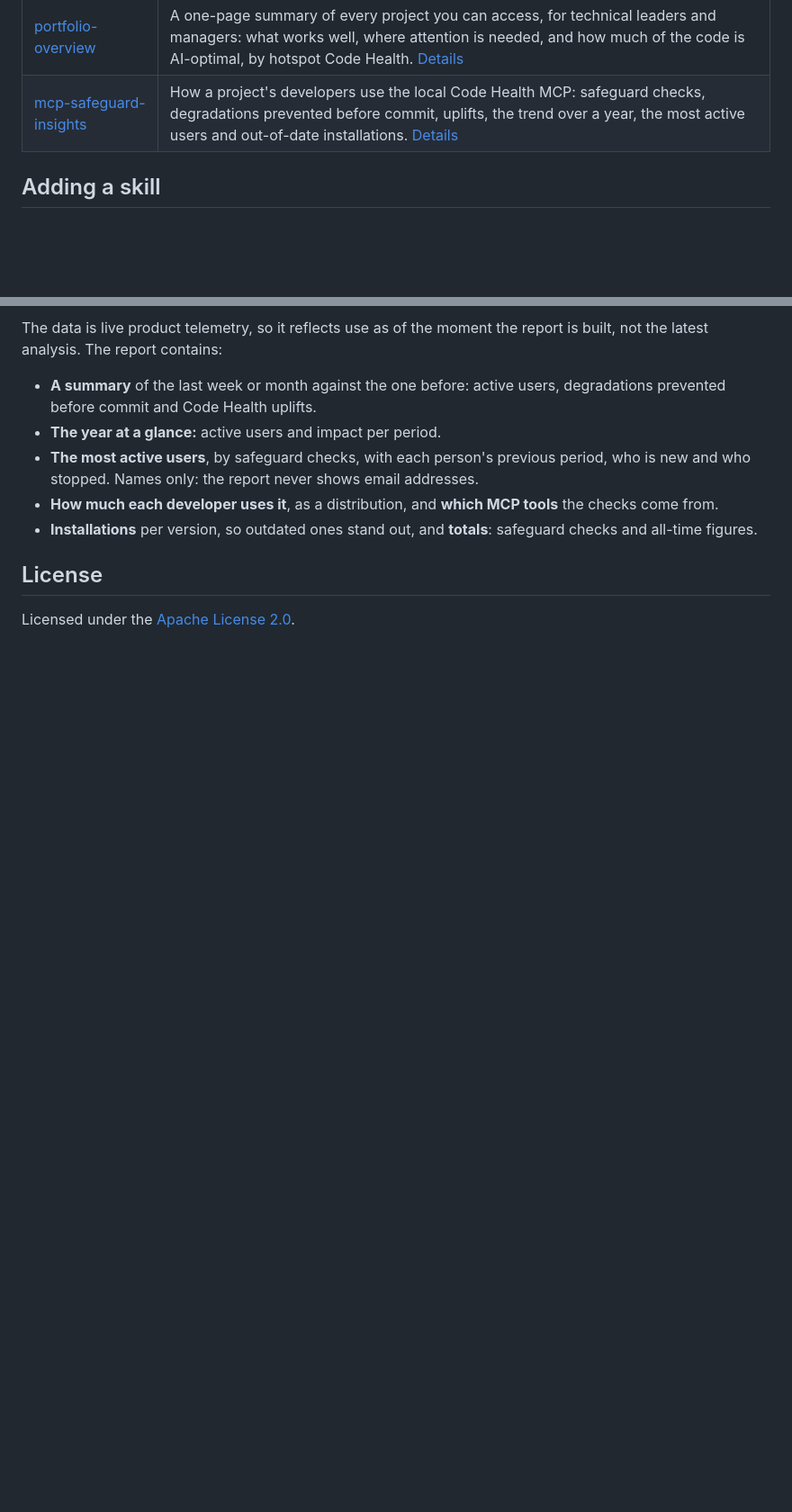
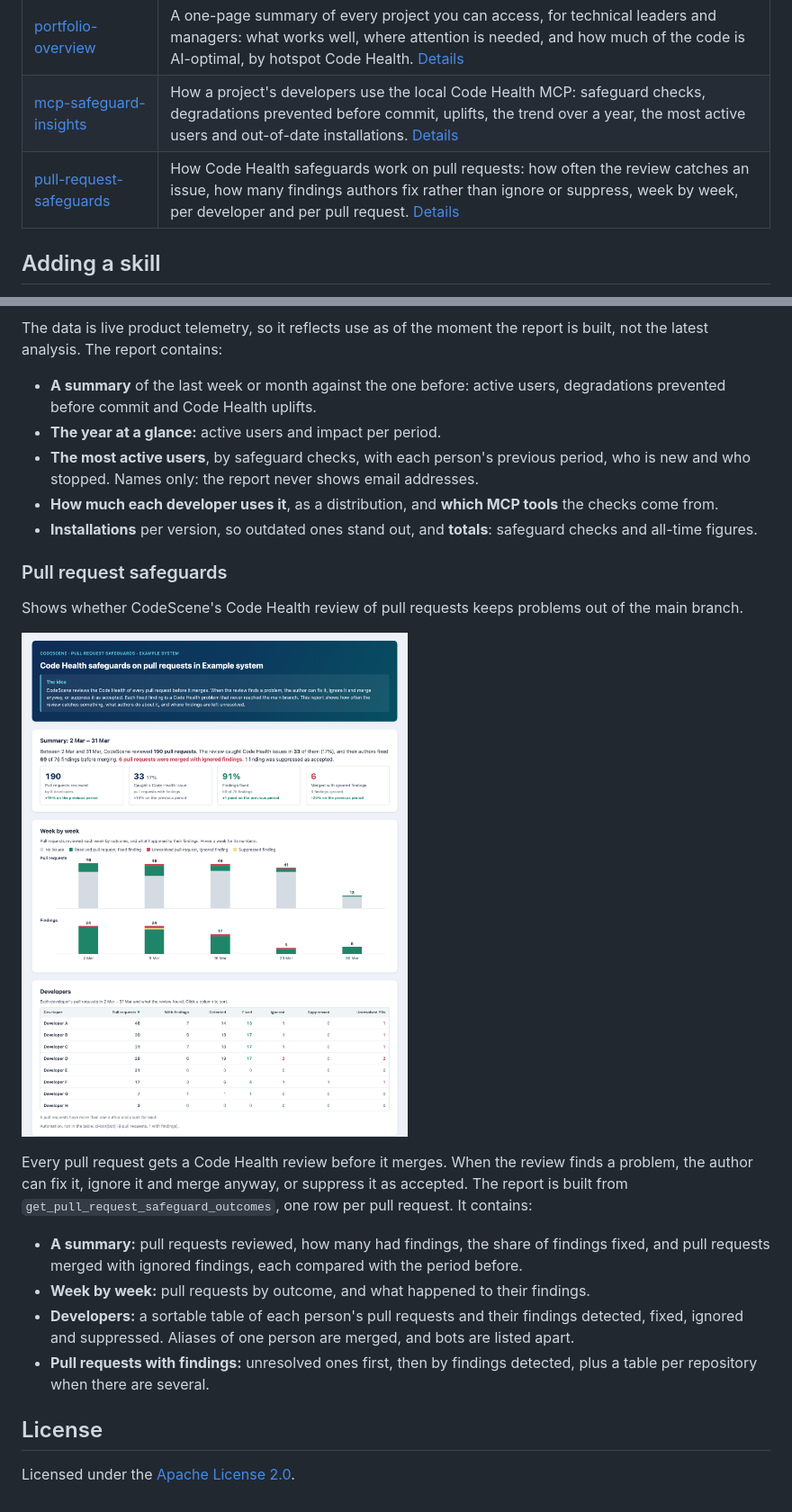
Before and after one commit to codescene-oss/codescene-intelligence-library, a Markdown page: README.md, 2 parts joined by grey strips. Shown at 90% size. Drawn GitHub-style; pictures changed too: docs/images/pull-request-safeguards.png (added); blank space fills up the shorter version.

```diff
--- a/README.md
+++ b/README.md
@@ -14,6 +14,7 @@ Everything here is generic: no project names, people or analysis numbers. Projec
 | [change-coupling](skills/change-coupling/SKILL.md) | The cost of change for software architects: logical dependencies between components mined from change coupling, the coordination they force between people, and how hard each is to break given the Code Health of the coupled code. [Details](#architecture-change-coupling) |
 | [portfolio-overview](skills/portfolio-overview/SKILL.md) | A one-page summary of every project you can access, for technical leaders and managers: what works well, where attention is needed, and how much of the code is AI-optimal, by hotspot Code Health. [Details](#portfolio-overview) |
 | [mcp-safeguard-insights](skills/mcp-safeguard-insights/SKILL.md) | How a project's developers use the local Code Health MCP: safeguard checks, degradations prevented before commit, uplifts, the trend over a year, the most active users and out-of-date installations. [Details](#mcp-safeguard-insights) |
+| [pull-request-safeguards](skills/pull-request-safeguards/SKILL.md) | How Code Health safeguards work on pull requests: how often the review catches an issue, how many findings authors fix rather than ignore or suppress, week by week, per developer and per pull request. [Details](#pull-request-safeguards) |
 
 ## Adding a skill
 
@@ -157,6 +158,19 @@ The data is live product telemetry, so it reflects use as of the moment the repo
 - **How much each developer uses it**, as a distribution, and **which MCP tools** the checks come from.
 - **Installations** per version, so outdated ones stand out, and **totals**: safeguard checks and all-time figures.
 
+### Pull request safeguards
+
+Shows whether CodeScene's Code Health review of pull requests keeps problems out of the main branch.
+
+![Pull request safeguards report](docs/images/pull-request-safeguards.png)
+
+Every pull request gets a Code Health review before it merges. When the review finds a problem, the author can fix it, ignore it and merge anyway, or suppress it as accepted. The report is built from `get_pull_request_safeguard_outcomes`, one row per pull request. It contains:
+
+- **A summary:** pull requests reviewed, how many had findings, the share of findings fixed, and pull requests merged with ignored findings, each compared with the period before.
+- **Week by week:** pull requests by outcome, and what happened to their findings.
+- **Developers:** a sortable table of each person's pull requests and their findings detected, fixed, ignored and suppressed. Aliases of one person are merged, and bots are listed apart.
+- **Pull requests with findings:** unresolved ones first, then by findings detected, plus a table per repository when there are several.
+
 ## License
 
 Licensed under the [Apache License 2.0](LICENSE).
```
Also changed, not shown: skills/pull-request-safeguards/SKILL.md (added, +83 -0 lines), 6 other files.
